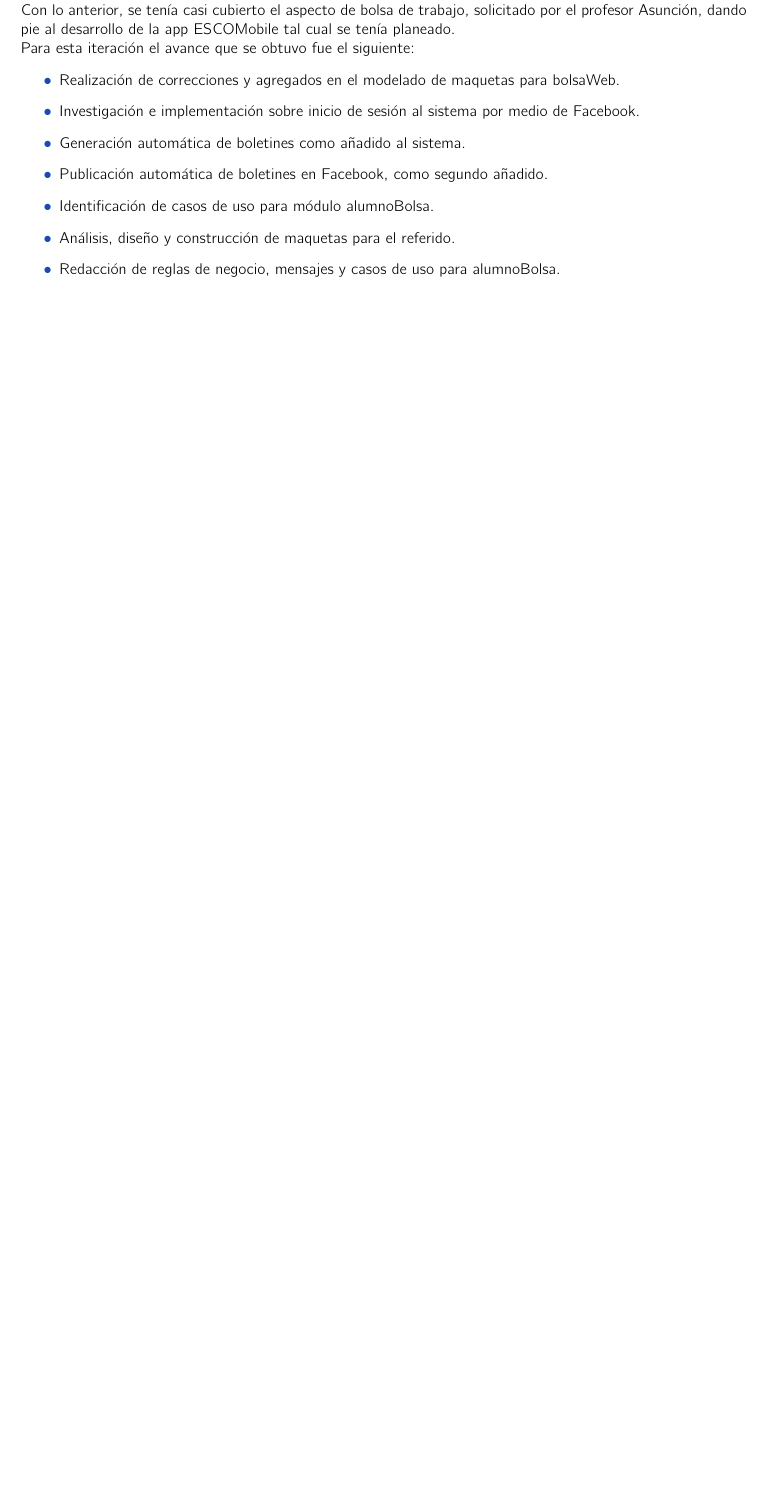
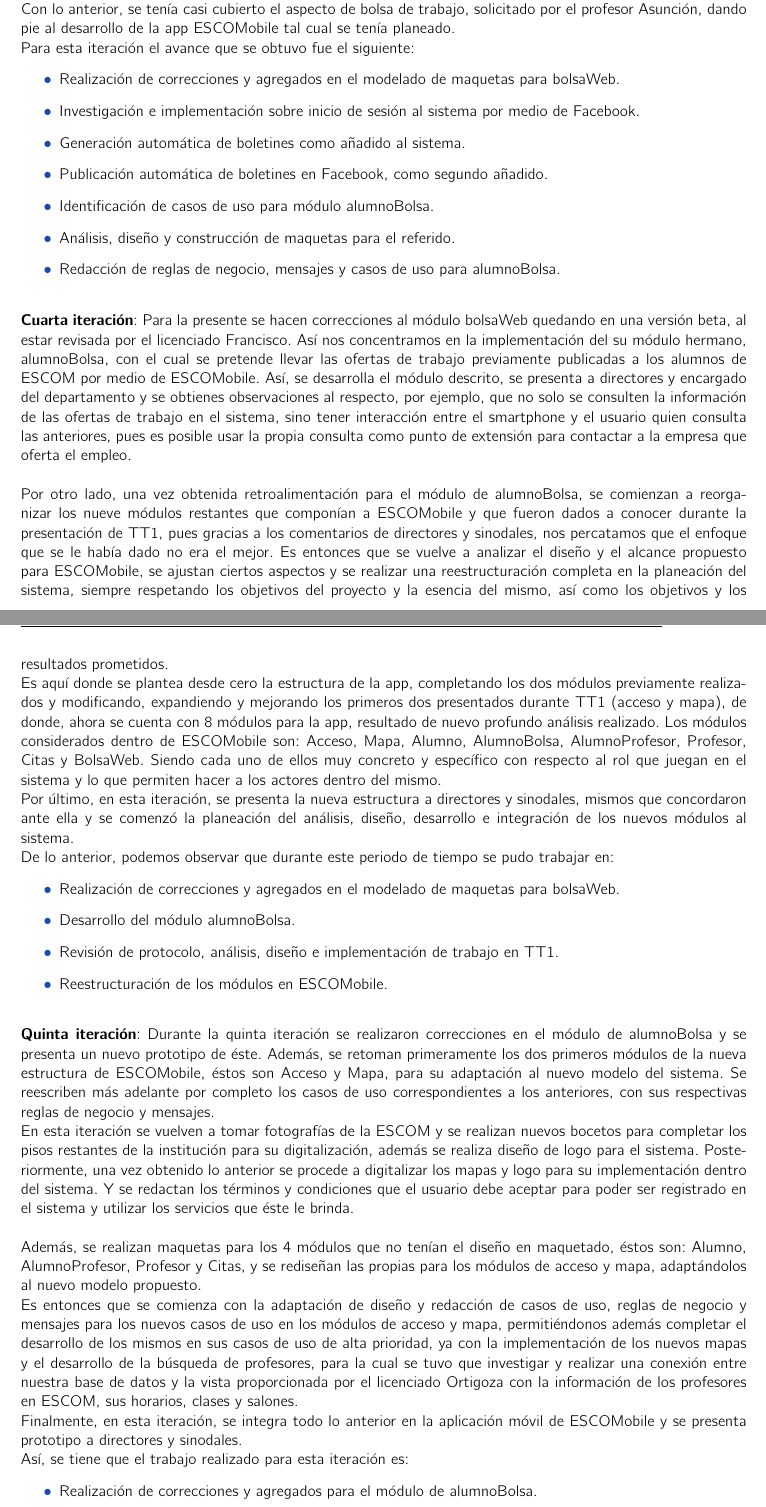
Before and after one commit to JesusHuertaMtz/ESCOMobile, a LaTeX book (Documentacion Tecnica/reporte.tex, which reads Documentacion Tecnica/trabajo_realizado_ttdos/trabajo_realizado_ttdos.tex): part of page 31 of 34 before the commit and two parts of pages 31 and 32 of 35 after it, the two joined at a grey line, cut so that both start at the same text, the shorter picture padded with empty space. Compiled offline with pdfLaTeX.

Commit message:
Se agregan iteraciones 4 y 5 a trabajo realizado.

```diff
--- a/Documentacion Tecnica/trabajo_realizado_ttdos/trabajo_realizado_ttdos.tex
+++ b/Documentacion Tecnica/trabajo_realizado_ttdos/trabajo_realizado_ttdos.tex
@@ -69,3 +69,42 @@
 	\item Análisis, diseño y construcción de maquetas para el referido.
 	\item Redacción de reglas de negocio, mensajes y casos de uso para alumnoBolsa.
 \end{itemize}
+
+% *************** C U A R T A   I T E R A C I Ó N. *************** %
+\noindent
+\newline
+\textbf{Cuarta iteración}: Para la presente se hacen correcciones al módulo bolsaWeb quedando en una versión beta, al estar revisada por el licenciado Francisco. Así nos concentramos en la implementación del su módulo hermano, alumnoBolsa, con el cual se pretende llevar las ofertas de trabajo previamente publicadas a los alumnos de ESCOM por medio de ESCOMobile. Así, se desarrolla el módulo descrito, se presenta a directores y encargado del departamento y se obtienes observaciones al respecto, por ejemplo, que no solo se consulten la información de las ofertas de trabajo en el sistema, sino tener interacción entre el smartphone y el usuario quien consulta las anteriores, pues es posible usar la propia consulta como punto de extensión para contactar a la empresa que oferta el empleo.
+\newline
+\newline
+Por otro lado, una vez obtenida retroalimentación para el módulo de alumnoBolsa, se comienzan a reorganizar los nueve módulos restantes que componían a ESCOMobile y que fueron dados a conocer durante la presentación de TT1, pues gracias a los comentarios de directores y sinodales, nos percatamos que el enfoque que se le había dado no era el mejor. Es entonces que se vuelve a analizar el diseño y el alcance propuesto para ESCOMobile, se ajustan ciertos aspectos y se realizar una reestructuración completa en la planeación del sistema, siempre respetando los objetivos del proyecto y la esencia del mismo, así como los objetivos y los resultados prometidos.
+\newline
+Es aquí donde se plantea desde cero la estructura de la app, completando los dos módulos previamente realizados y modificando, expandiendo y mejorando los primeros dos presentados durante TT1 (acceso y mapa), de donde, ahora se cuenta con 8 módulos para la app, resultado de nuevo profundo análisis realizado. Los módulos considerados dentro de ESCOMobile son: Acceso, Mapa, Alumno, AlumnoBolsa, AlumnoProfesor, Profesor, Citas y BolsaWeb. Siendo cada uno de ellos muy concreto y específico con respecto al rol que juegan en el sistema y lo que permiten hacer a los actores dentro del mismo.
+\newline
+Por último, en esta iteración, se presenta la nueva estructura a directores y sinodales, mismos que concordaron ante ella y se comenzó la planeación del análisis, diseño, desarrollo e integración de los nuevos módulos al sistema.
+\newline
+De lo anterior, podemos observar que durante este periodo de tiempo se pudo trabajar en:
+\begin{itemize}
+	\item Realización de correcciones y agregados en el modelado de maquetas para bolsaWeb.
+	\item Desarrollo del módulo alumnoBolsa.
+	\item Revisión de protocolo, análisis, diseño e implementación de trabajo en TT1.
+	\item Reestructuración de los módulos en ESCOMobile.
+\end{itemize}
+
+% *************** Q U I N T A   I T E R A C I Ó N. *************** %
+\noindent
+\newline
+\textbf{Quinta iteración}: Durante la quinta iteración se realizaron correcciones en el módulo de alumnoBolsa y se presenta un nuevo prototipo de éste. Además, se retoman primeramente los dos primeros módulos de la nueva estructura de ESCOMobile, éstos son Acceso y Mapa, para su adaptación al nuevo modelo del sistema. Se reescriben más adelante por completo los casos de uso correspondientes a los anteriores, con sus respectivas reglas de negocio y mensajes.
+\newline
+En esta iteración se vuelven a tomar fotografías de la ESCOM y se realizan nuevos bocetos para completar los pisos restantes de la institución para su digitalización, además se realiza diseño de logo para el sistema. Posteriormente, una vez obtenido lo anterior se procede a digitalizar los mapas y logo para su implementación dentro del sistema. Y se redactan los términos y condiciones que el usuario debe aceptar para poder ser registrado en el sistema y utilizar los servicios que éste le brinda.
+\newline
+\newline
+Además, se realizan maquetas para los 4 módulos que no tenían el diseño en maquetado, éstos son: Alumno, AlumnoProfesor, Profesor y Citas, y se rediseñan las propias para los módulos de acceso y mapa, adaptándolos al nuevo modelo propuesto.
+\newline
+Es entonces que se comienza con la adaptación de diseño y redacción de casos de uso, reglas de negocio y mensajes para los nuevos casos de uso en los módulos de acceso y mapa, permitiéndonos además completar el desarrollo de los mismos en sus casos de uso de alta prioridad, ya con la implementación de los nuevos mapas y el desarrollo de la búsqueda de profesores, para la cual se tuvo que investigar y realizar una conexión entre nuestra base de datos y la vista proporcionada por el licenciado Ortigoza con la información de los profesores en ESCOM, sus horarios, clases y salones.
+\newline
+Finalmente, en esta iteración, se integra todo lo anterior en la aplicación móvil de ESCOMobile y se presenta prototipo a directores y sinodales.
+\newline
+Así, se tiene que el trabajo realizado para esta iteración es:
+\begin{itemize}
+	\item Realización de correcciones y agregados para el módulo de alumnoBolsa.
+	\item Adaptación de los módulos de acceso y mapa al nuevo modelo.
```
Also changed, not shown: Documentacion Tecnica/reporte.pdf, Documentacion Tecnica/trabajo_realizado_ttdos/trabajo_realizado_ttdos.tex (11 more changed lines), 1 other file.
